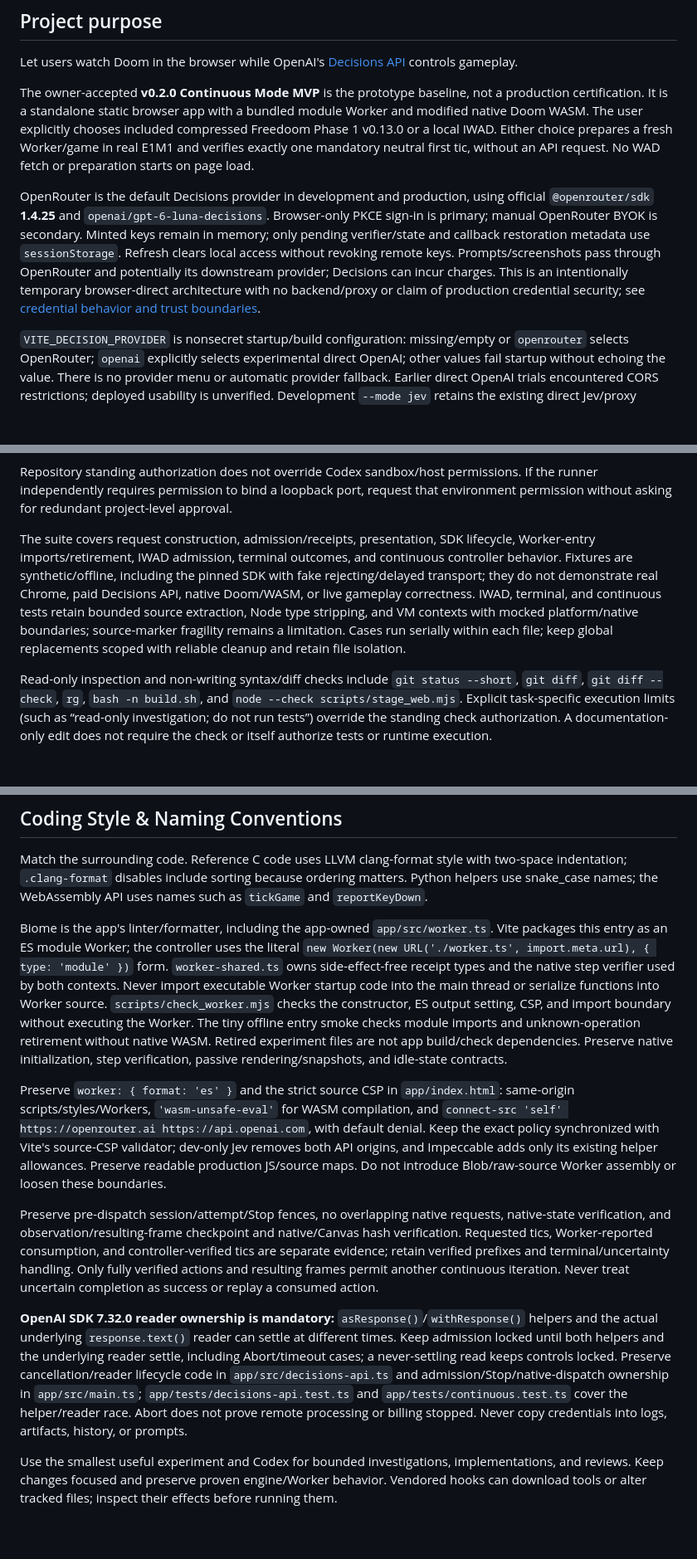
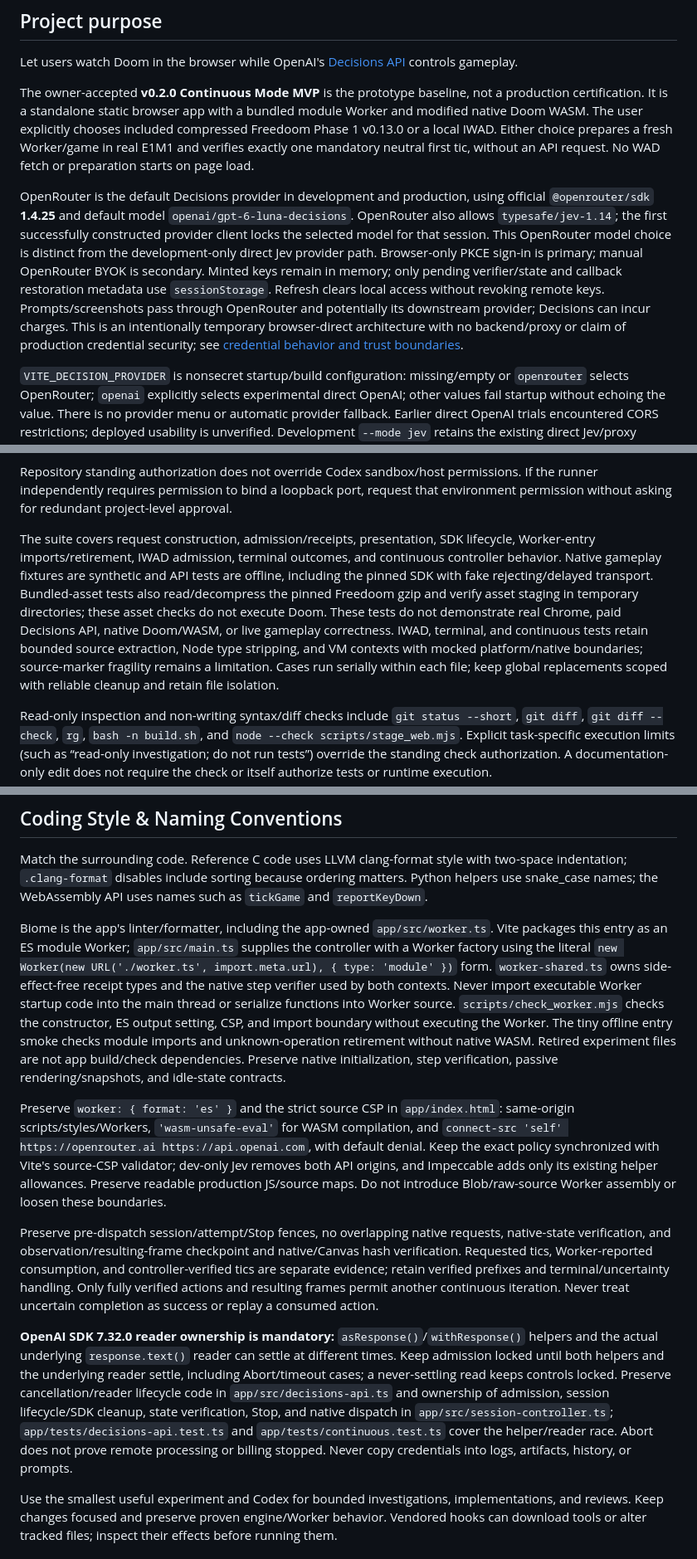
Before and after one commit to mikechao/doom-decisions, a Markdown page: AGENTS.md, 3 parts joined by grey strips. Shown at 83% size. Rendered like a GitHub page; blank space fills up the shorter version.

Commit message:
docs: correct agent guidance for current architecture

```diff
--- a/AGENTS.md
+++ b/AGENTS.md
@@ -6,7 +6,7 @@ Let users watch Doom in the browser while OpenAI's [Decisions API](https://devel
 
 The owner-accepted **v0.2.0 Continuous Mode MVP** is the prototype baseline, not a production certification. It is a standalone static browser app with a bundled module Worker and modified native Doom WASM. The user explicitly chooses included compressed Freedoom Phase 1 v0.13.0 or a local IWAD. Either choice prepares a fresh Worker/game in real E1M1 and verifies exactly one mandatory neutral first tic, without an API request. No WAD fetch or preparation starts on page load.
 
-OpenRouter is the default Decisions provider in development and production, using official `@openrouter/sdk` **1.4.25** and `openai/gpt-6-luna-decisions`. Browser-only PKCE sign-in is primary; manual OpenRouter BYOK is secondary. Minted keys remain in memory; only pending verifier/state and callback restoration metadata use `sessionStorage`. Refresh clears local access without revoking remote keys. Prompts/screenshots pass through OpenRouter and potentially its downstream provider; Decisions can incur charges. This is an intentionally temporary browser-direct architecture with no backend/proxy or claim of production credential security; see [credential behavior and trust boundaries](app/README.md#temporary-browser-direct-credentials).
+OpenRouter is the default Decisions provider in development and production, using official `@openrouter/sdk` **1.4.25** and default model `openai/gpt-6-luna-decisions`. OpenRouter also allows `typesafe/jev-1.14`; the first successfully constructed provider client locks the selected model for that session. This OpenRouter model choice is distinct from the development-only direct Jev provider path. Browser-only PKCE sign-in is primary; manual OpenRouter BYOK is secondary. Minted keys remain in memory; only pending verifier/state and callback restoration metadata use `sessionStorage`. Refresh clears local access without revoking remote keys. Prompts/screenshots pass through OpenRouter and potentially its downstream provider; Decisions can incur charges. This is an intentionally temporary browser-direct architecture with no backend/proxy or claim of production credential security; see [credential behavior and trust boundaries](app/README.md#temporary-browser-direct-credentials).
 
 `VITE_DECISION_PROVIDER` is nonsecret startup/build configuration: missing/empty or `openrouter` selects OpenRouter; `openai` explicitly selects experimental direct OpenAI; other values fail startup without echoing the value. There is no provider menu or automatic provider fallback. Earlier direct OpenAI trials encountered CORS restrictions; deployed usability is unverified. Development `--mode jev` retains the existing direct Jev/proxy experiment, overrides the default/`openrouter` setting, and rejects conflicting `openai`; production never selects direct Jev. Impeccable retains its tooling and follows ordinary provider selection. Deployed OAuth requires HTTPS and exact same-origin/path callback serving, including trailing slash and query; localhost success is not deployed evidence.
 
@@ -65,7 +65,7 @@ With dependencies already installed, app checks are:
 
 Repository standing authorization does not override Codex sandbox/host permissions. If the runner independently requires permission to bind a loopback port, request that environment permission without asking for redundant project-level approval.
 
-The suite covers request construction, admission/receipts, presentation, SDK lifecycle, Worker-entry imports/retirement, IWAD admission, terminal outcomes, and continuous controller behavior. Fixtures are synthetic/offline, including the pinned SDK with fake rejecting/delayed transport; they do not demonstrate real Chrome, paid Decisions API, native Doom/WASM, or live gameplay correctness. IWAD, terminal, and continuous tests retain bounded source extraction, Node type stripping, and VM contexts with mocked platform/native boundaries; source-marker fragility remains a limitation. Cases run serially within each file; keep global replacements scoped with reliable cleanup and retain file isolation.
+The suite covers request construction, admission/receipts, presentation, SDK lifecycle, Worker-entry imports/retirement, IWAD admission, terminal outcomes, and continuous controller behavior. Native gameplay fixtures are synthetic and API tests are offline, including the pinned SDK with fake rejecting/delayed transport. Bundled-asset tests also read/decompress the pinned Freedoom gzip and verify asset staging in temporary directories; these asset checks do not execute Doom. These tests do not demonstrate real Chrome, paid Decisions API, native Doom/WASM, or live gameplay correctness. IWAD, terminal, and continuous tests retain bounded source extraction, Node type stripping, and VM contexts with mocked platform/native boundaries; source-marker fragility remains a limitation. Cases run serially within each file; keep global replacements scoped with reliable cleanup and retain file isolation.
 
 Read-only inspection and non-writing syntax/diff checks include `git status --short`, `git diff`, `git diff --check`, `rg`, `bash -n build.sh`, and `node --check scripts/stage_web.mjs`. Explicit task-specific execution limits (such as “read-only investigation; do not run tests”) override the standing check authorization. A documentation-only edit does not require the check or itself authorize tests or runtime execution.
 
@@ -75,13 +75,13 @@ Read-only inspection and non-writing syntax/diff checks include `git status --sh
 
 Match the surrounding code. Reference C code uses LLVM clang-format style with two-space indentation; `.clang-format` disables include sorting because ordering matters. Python helpers use snake_case names; the WebAssembly API uses names such as `tickGame` and `reportKeyDown`.
 
-Biome is the app's linter/formatter, including the app-owned `app/src/worker.ts`. Vite packages this entry as an ES module Worker; the controller uses the literal `new Worker(new URL('./worker.ts', import.meta.url), { type: 'module' })` form. `worker-shared.ts` owns side-effect-free receipt types and the native step verifier used by both contexts. Never import executable Worker startup code into the main thread or serialize functions into Worker source. `scripts/check_worker.mjs` checks the constructor, ES output setting, CSP, and import boundary without executing the Worker. The tiny offline entry smoke checks module imports and unknown-operation retirement without native WASM. Retired experiment files are not app build/check dependencies. Preserve native initialization, step verification, passive rendering/snapshots, and idle-state contracts.
+Biome is the app's linter/formatter, including the app-owned `app/src/worker.ts`. Vite packages this entry as an ES module Worker; `app/src/main.ts` supplies the controller with a Worker factory using the literal `new Worker(new URL('./worker.ts', import.meta.url), { type: 'module' })` form. `worker-shared.ts` owns side-effect-free receipt types and the native step verifier used by both contexts. Never import executable Worker startup code into the main thread or serialize functions into Worker source. `scripts/check_worker.mjs` checks the constructor, ES output setting, CSP, and import boundary without executing the Worker. The tiny offline entry smoke checks module imports and unknown-operation retirement without native WASM. Retired experiment files are not app build/check dependencies. Preserve native initialization, step verification, passive rendering/snapshots, and idle-state contracts.
 
 Preserve `worker: { format: 'es' }` and the strict source CSP in `app/index.html`: same-origin scripts/styles/Workers, `'wasm-unsafe-eval'` for WASM compilation, and `connect-src 'self' https://openrouter.ai https://api.openai.com`, with default denial. Keep the exact policy synchronized with Vite's source-CSP validator; dev-only Jev removes both API origins, and Impeccable adds only its existing helper allowances. Preserve readable production JS/source maps. Do not introduce Blob/raw-source Worker assembly or loosen these boundaries.
 
 Preserve pre-dispatch session/attempt/Stop fences, no overlapping native requests, native-state verification, and observation/resulting-frame checkpoint and native/Canvas hash verification. Requested tics, Worker-reported consumption, and controller-verified tics are separate evidence; retain verified prefixes and terminal/uncertainty handling. Only fully verified actions and resulting frames permit another continuous iteration. Never treat uncertain completion as success or replay a consumed action.
 
-**OpenAI SDK 7.32.0 reader ownership is mandatory:** `asResponse()`/`withResponse()` helpers and the actual underlying `response.text()` reader can settle at different times. Keep admission locked until both helpers and the underlying reader settle, including Abort/timeout cases; a never-settling read keeps controls locked. Preserve cancellation/reader lifecycle code in `app/src/decisions-api.ts` and admission/Stop/native-dispatch ownership in `app/src/main.ts`; `app/tests/decisions-api.test.ts` and `app/tests/continuous.test.ts` cover the helper/reader race. Abort does not prove remote processing or billing stopped. Never copy credentials into logs, artifacts, history, or prompts.
+**OpenAI SDK 7.32.0 reader ownership is mandatory:** `asResponse()`/`withResponse()` helpers and the actual underlying `response.text()` reader can settle at different times. Keep admission locked until both helpers and the underlying reader settle, including Abort/timeout cases; a never-settling read keeps controls locked. Preserve cancellation/reader lifecycle code in `app/src/decisions-api.ts` and ownership of admission, session lifecycle/SDK cleanup, state verification, Stop, and native dispatch in `app/src/session-controller.ts`; `app/tests/decisions-api.test.ts` and `app/tests/continuous.test.ts` cover the helper/reader race. Abort does not prove remote processing or billing stopped. Never copy credentials into logs, artifacts, history, or prompts.
 
 Use the smallest useful experiment and Codex for bounded investigations, implementations, and reviews. Keep changes focused and preserve proven engine/Worker behavior. Vendored hooks can download tools or alter tracked files; inspect their effects before running them.
 
```
